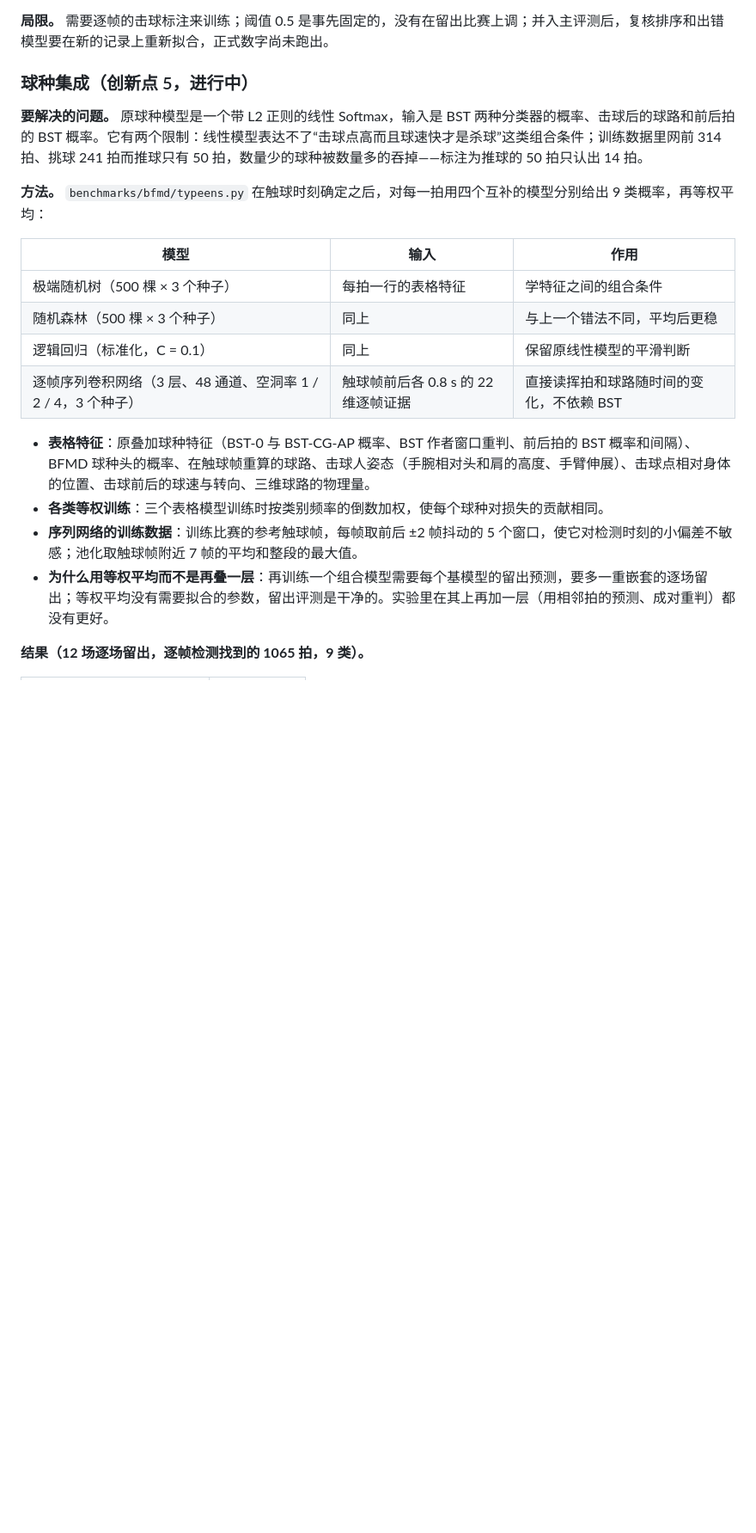
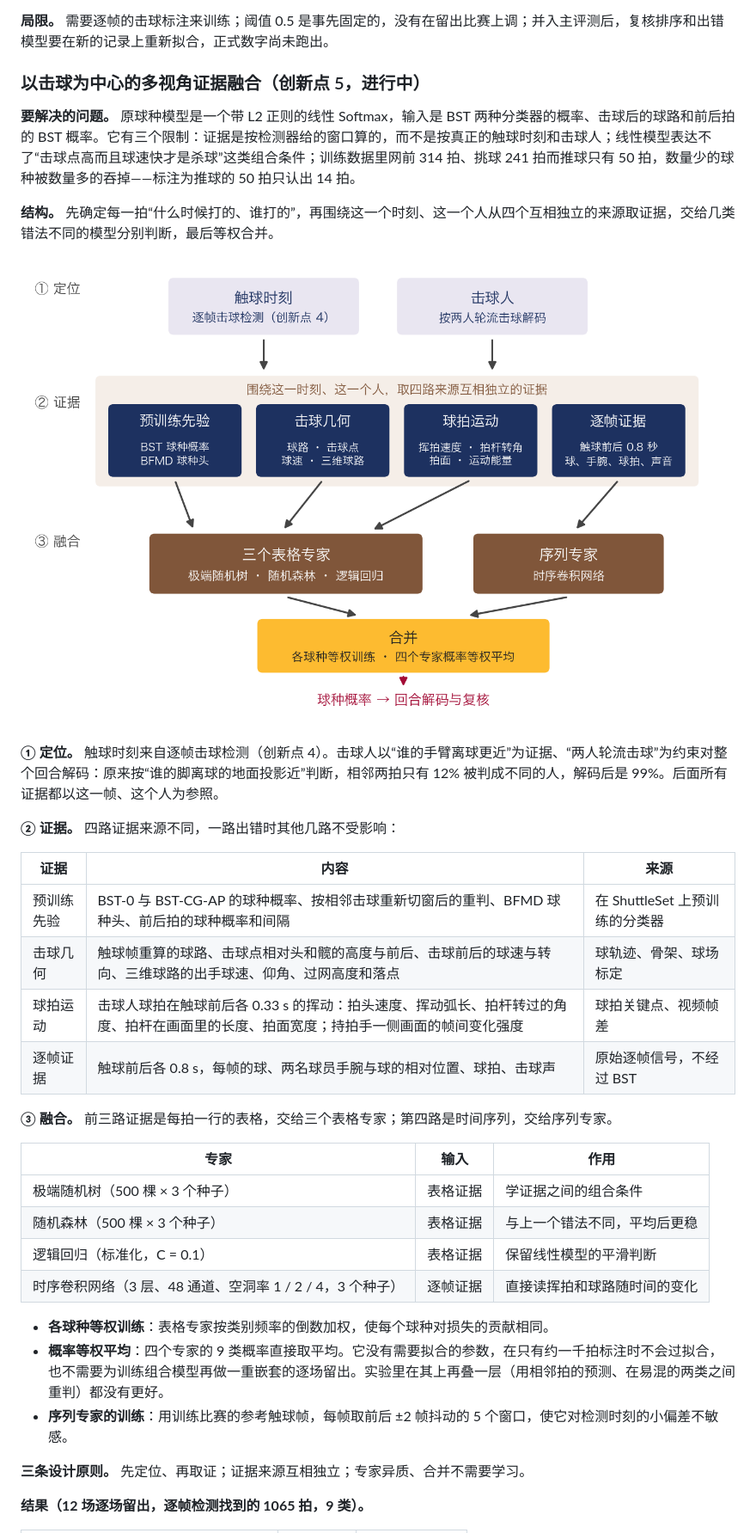
Before and after one commit to cyt2023/goodminton, a Markdown page: README.md, the part around one of its changes. Shown at 86% size. GitHub-like rendering; pictures changed too: docs/images/type_structure.png (added); blank space fills up the shorter version.

```diff
--- a/README.md
+++ b/README.md
@@ -155,23 +153,39 @@
 
 **局限。** 需要逐帧的击球标注来训练；阈值 0.5 是事先固定的，没有在留出比赛上调；并入主评测后，复核排序和出错模型要在新的记录上重新拟合，正式数字尚未跑出。
 
-### 球种集成（创新点 5，进行中）
+### 以击球为中心的多视角证据融合（创新点 5，进行中）
 
-**要解决的问题。** 原球种模型是一个带 L2 正则的线性 Softmax，输入是 BST 两种分类器的概率、击球后的球路和前后拍的 BST 概率。它有两个限制：线性模型表达不了“击球点高而且球速快才是杀球”这类组合条件；训练数据里网前 314 拍、挑球 241 拍而推球只有 50 拍，数量少的球种被数量多的吞掉——标注为推球的 50 拍只认出 14 拍。
+**要解决的问题。** 原球种模型是一个带 L2 正则的线性 Softmax，输入是 BST 两种分类器的概率、击球后的球路和前后拍的 BST 概率。它有三个限制：证据是按检测器给的窗口算的，而不是按真正的触球时刻和击球人；线性模型表达不了“击球点高而且球速快才是杀球”这类组合条件；训练数据里网前 314 拍、挑球 241 拍而推球只有 50 拍，数量少的球种被数量多的吞掉——标注为推球的 50 拍只认出 14 拍。
 
-**方法。** `benchmarks/bfmd/typeens.py` 在触球时刻确定之后，对每一拍用四个互补的模型分别给出 9 类概率，再等权平均：
+**结构。** 先确定每一拍“什么时候打的、谁打的”，再围绕这一个时刻、这一个人从四个互相独立的来源取证据，交给几类错法不同的模型分别判断，最后等权合并。
 
-| 模型 | 输入 | 作用 |
+![球种识别结构](docs/images/type_structure.png)
+
+**① 定位。** 触球时刻来自逐帧击球检测（创新点 4）。击球人以“谁的手臂离球更近”为证据、“两人轮流击球”为约束对整个回合解码：原来按“谁的脚离球的地面投影近”判断，相邻两拍只有 12% 被判成不同的人，解码后是 99%。后面所有证据都以这一帧、这个人为参照。
+
+**② 证据。** 四路证据来源不同，一路出错时其他几路不受影响：
+
+| 证据 | 内容 | 来源 |
 |---|---|---|
-| 极端随机树（500 棵 × 3 个种子） | 每拍一行的表格特征 | 学特征之间的组合条件 |
-| 随机森林（500 棵 × 3 个种子） | 同上 | 与上一个错法不同，平均后更稳 |
-| 逻辑回归（标准化，C = 0.1） | 同上 | 保留原线性模型的平滑判断 |
-| 逐帧序列卷积网络（3 层、48 通道、空洞率 1 / 2 / 4，3 个种子） | 触球帧前后各 0.8 s 的 22 维逐帧证据 | 直接读挥拍和球路随时间的变化，不依赖 BST |
+| 预训练先验 | BST-0 与 BST-CG-AP 的球种概率、按相邻击球重新切窗后的重判、BFMD 球种头、前后拍的球种概率和间隔 | 在 ShuttleSet 上预训练的分类器 |
+| 击球几何 | 触球帧重算的球路、击球点相对头和髋的高度与前后、击球前后的球速与转向、三维球路的出手球速、仰角、过网高度和落点 | 球轨迹、骨架、球场标定 |
+| 球拍运动 | 击球人球拍在触球前后各 0.33 s 的挥动：拍头速度、挥动弧长、拍杆转过的角度、拍杆在画面里的长度、拍面宽度；持拍手一侧画面的帧间变化强度 | 球拍关键点、视频帧差 |
+| 逐帧证据 | 触球前后各 0.8 s，每帧的球、两名球员手腕与球的相对位置、球拍、击球声 | 原始逐帧信号，不经过 BST |
 
-- **表格特征**：原叠加球种特征（BST-0 与 BST-CG-AP 概率、BST 作者窗口重判、前后拍的 BST 概率和间隔）、BFMD 球种头的概率、在触球帧重算的球路、击球人姿态（手腕相对头和肩的高度、手臂伸展）、击球点相对身体的位置、击球前后的球速与转向、三维球路的物理量。
-- **各类等权训练**：三个表格模型训练时按类别频率的倒数加权，使每个球种对损失的贡献相同。
-- **序列网络的训练数据**：训练比赛的参考触球帧，每帧取前后 ±2 帧抖动的 5 个窗口，使它对检测时刻的小偏差不敏感；池化取触球帧附近 7 帧的平均和整段的最大值。
-- **为什么用等权平均而不是再叠一层**：再训练一个组合模型需要每个基模型的留出预测，要多一重嵌套的逐场留出；等权平均没有需要拟合的参数，留出评测是干净的。实验里在其上再加一层（用相邻拍的预测、成对重判）都没有更好。
+**③ 融合。** 前三路证据是每拍一行的表格，交给三个表格专家；第四路是时间序列，交给序列专家。
+
+| 专家 | 输入 | 作用 |
+|---|---|---|
+| 极端随机树（500 棵 × 3 个种子） | 表格证据 | 学证据之间的组合条件 |
+| 随机森林（500 棵 × 3 个种子） | 表格证据 | 与上一个错法不同，平均后更稳 |
+| 逻辑回归（标准化，C = 0.1） | 表格证据 | 保留线性模型的平滑判断 |
+| 时序卷积网络（3 层、48 通道、空洞率 1 / 2 / 4，3 个种子） | 逐帧证据 | 直接读挥拍和球路随时间的变化 |
+
+- **各球种等权训练**：表格专家按类别频率的倒数加权，使每个球种对损失的贡献相同。
+- **概率等权平均**：四个专家的 9 类概率直接取平均。它没有需要拟合的参数，在只有约一千拍标注时不会过拟合，也不需要为训练组合模型再做一重嵌套的逐场留出。实验里在其上再叠一层（用相邻拍的预测、在易混的两类之间重判）都没有更好。
+- **序列专家的训练**：用训练比赛的参考触球帧，每帧取前后 ±2 帧抖动的 5 个窗口，使它对检测时刻的小偏差不敏感。
+
+**三条设计原则。** 先定位、再取证；证据来源互相独立；专家异质、合并不需要学习。
 
 **结果（12 场逐场留出，逐帧检测找到的 1065 拍，9 类）。**
 
```
Also changed, not shown: other parts of README.md (+28 -25 lines), 1 other file.
